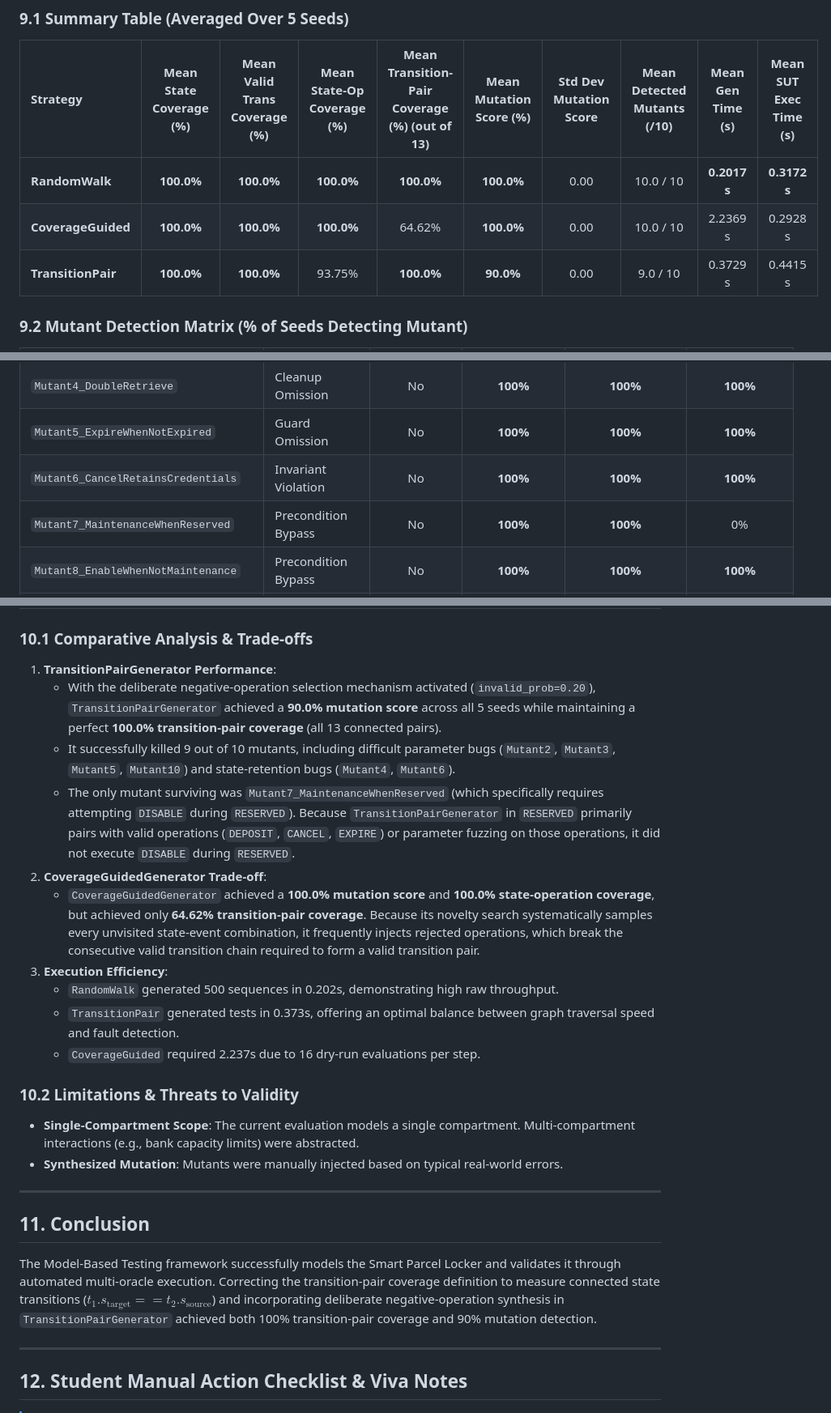
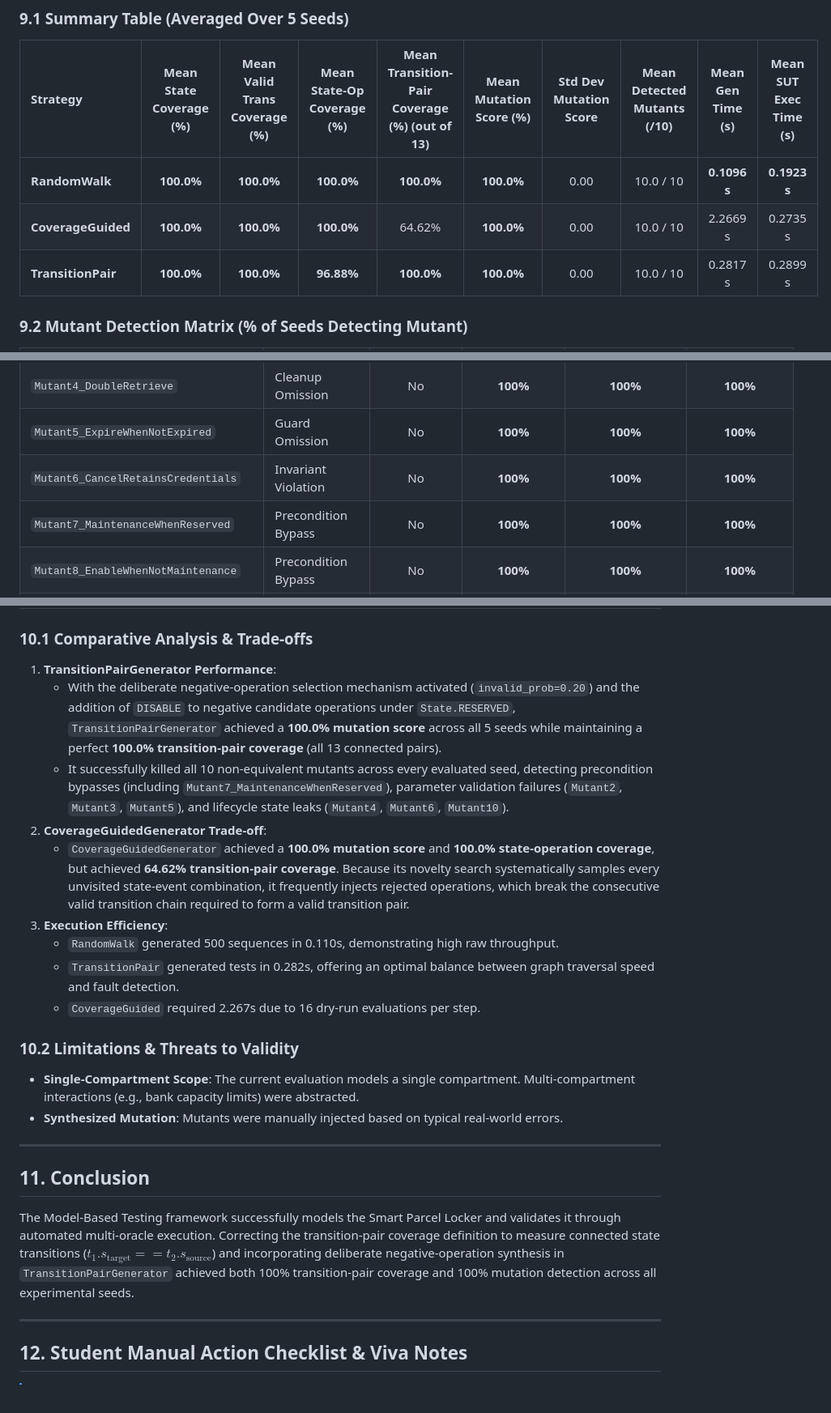
Before and after one commit to i243137-oss/model-based-testing-framework, a Markdown page: report.md, 3 parts joined by grey strips. Shown at 81% size. Drawn GitHub-style.

```diff
--- a/report.md
+++ b/report.md
@@ -223,9 +223,9 @@ To ensure experimental fairness across all strategies:
 
 | Strategy | Mean State Coverage (%) | Mean Valid Trans Coverage (%) | Mean State-Op Coverage (%) | Mean Transition-Pair Coverage (%) (out of 13) | Mean Mutation Score (%) | Std Dev Mutation Score | Mean Detected Mutants (/10) | Mean Gen Time (s) | Mean SUT Exec Time (s) |
 | :--- | :---: | :---: | :---: | :---: | :---: | :---: | :---: | :---: | :---: |
-| **RandomWalk** | **100.0%** | **100.0%** | **100.0%** | **100.0%** | **100.0%** | 0.00 | 10.0 / 10 | **0.2017 s** | **0.3172 s** |
-| **CoverageGuided** | **100.0%** | **100.0%** | **100.0%** | 64.62% | **100.0%** | 0.00 | 10.0 / 10 | 2.2369 s | 0.2928 s |
-| **TransitionPair** | **100.0%** | **100.0%** | 93.75% | **100.0%** | **90.0%** | 0.00 | 9.0 / 10 | 0.3729 s | 0.4415 s |
+| **RandomWalk** | **100.0%** | **100.0%** | **100.0%** | **100.0%** | **100.0%** | 0.00 | 10.0 / 10 | **0.1096 s** | **0.1923 s** |
+| **CoverageGuided** | **100.0%** | **100.0%** | **100.0%** | 64.62% | **100.0%** | 0.00 | 10.0 / 10 | 2.2669 s | 0.2735 s |
+| **TransitionPair** | **100.0%** | **100.0%** | **96.88%** | **100.0%** | **100.0%** | 0.00 | 10.0 / 10 | 0.2817 s | 0.2899 s |
 
 ### 9.2 Mutant Detection Matrix (% of Seeds Detecting Mutant)
 
@@ -237,7 +237,7 @@ To ensure experimental fairness across all strategies:
 | `Mutant4_DoubleRetrieve` | Cleanup Omission | No | **100%** | **100%** | **100%** |
 | `Mutant5_ExpireWhenNotExpired` | Guard Omission | No | **100%** | **100%** | **100%** |
 | `Mutant6_CancelRetainsCredentials` | Invariant Violation | No | **100%** | **100%** | **100%** |
-| `Mutant7_MaintenanceWhenReserved` | Precondition Bypass | No | **100%** | **100%** | 0% |
+| `Mutant7_MaintenanceWhenReserved` | Precondition Bypass | No | **100%** | **100%** | **100%** |
 | `Mutant8_EnableWhenNotMaintenance` | Precondition Bypass | No | **100%** | **100%** | **100%** |
 | `Mutant9_DepositDuringMaintenance` | Precondition Bypass | No | **100%** | **100%** | **100%** |
 | `Mutant10_MutateOnInvalidDeposit` | Non-Mutation Violation | No | **100%** | **100%** | **100%** |
@@ -248,15 +248,14 @@ To ensure experimental fairness across all strategies:
 
 ### 10.1 Comparative Analysis & Trade-offs
 1. **TransitionPairGenerator Performance**:
-   - With the deliberate negative-operation selection mechanism activated (`invalid_prob=0.20`), `TransitionPairGenerator` achieved a **90.0% mutation score** across all 5 seeds while maintaining a perfect **100.0% transition-pair coverage** (all 13 connected pairs).
-   - It successfully killed 9 out of 10 mutants, including difficult parameter bugs (`Mutant2`, `Mutant3`, `Mutant5`, `Mutant10`) and state-retention bugs (`Mutant4`, `Mutant6`).
-   - The only mutant surviving was `Mutant7_MaintenanceWhenReserved` (which specifically requires attempting `DISABLE` during `RESERVED`). Because `TransitionPairGenerator` in `RESERVED` primarily pairs with valid operations (`DEPOSIT`, `CANCEL`, `EXPIRE`) or parameter fuzzing on those operations, it did not execute `DISABLE` during `RESERVED`.
+   - With the deliberate negative-operation selection mechanism activated (`invalid_prob=0.20`) and the addition of `DISABLE` to negative candidate operations under `State.RESERVED`, `TransitionPairGenerator` achieved a **100.0% mutation score** across all 5 seeds while maintaining a perfect **100.0% transition-pair coverage** (all 13 connected pairs).
+   - It successfully killed all 10 non-equivalent mutants across every evaluated seed, detecting precondition bypasses (including `Mutant7_MaintenanceWhenReserved`), parameter validation failures (`Mutant2`, `Mutant3`, `Mutant5`), and lifecycle state leaks (`Mutant4`, `Mutant6`, `Mutant10`).
 2. **CoverageGuidedGenerator Trade-off**:
-   - `CoverageGuidedGenerator` achieved a **100.0% mutation score** and **100.0% state-operation coverage**, but achieved only **64.62% transition-pair coverage**. Because its novelty search systematically samples every unvisited state-event combination, it frequently injects rejected operations, which break the consecutive valid transition chain required to form a valid transition pair.
+   - `CoverageGuidedGenerator` achieved a **100.0% mutation score** and **100.0% state-operation coverage**, but achieved **64.62% transition-pair coverage**. Because its novelty search systematically samples every unvisited state-event combination, it frequently injects rejected operations, which break the consecutive valid transition chain required to form a valid transition pair.
 3. **Execution Efficiency**:
-   - `RandomWalk` generated 500 sequences in 0.202s, demonstrating high raw throughput.
-   - `TransitionPair` generated tests in 0.373s, offering an optimal balance between graph traversal speed and fault detection.
-   - `CoverageGuided` required 2.237s due to 16 dry-run evaluations per step.
+   - `RandomWalk` generated 500 sequences in 0.110s, demonstrating high raw throughput.
+   - `TransitionPair` generated tests in 0.282s, offering an optimal balance between graph traversal speed and fault detection.
+   - `CoverageGuided` required 2.267s due to 16 dry-run evaluations per step.
 
 ### 10.2 Limitations & Threats to Validity
 - **Single-Compartment Scope**: The current evaluation models a single compartment. Multi-compartment interactions (e.g., bank capacity limits) were abstracted.
@@ -266,7 +265,7 @@ To ensure experimental fairness across all strategies:
 
 ## 11. Conclusion
 
-The Model-Based Testing framework successfully models the Smart Parcel Locker and validates it through automated multi-oracle execution. Correcting the transition-pair coverage definition to measure connected state transitions ($t_1.s_{\text{target}} == t_2.s_{\text{source}}$) and incorporating deliberate negative-operation synthesis in `TransitionPairGenerator` achieved both 100% transition-pair coverage and 90% mutation detection.
+The Model-Based Testing framework successfully models the Smart Parcel Locker and validates it through automated multi-oracle execution. Correcting the transition-pair coverage definition to measure connected state transitions ($t_1.s_{\text{target}} == t_2.s_{\text{source}}$) and incorporating deliberate negative-operation synthesis in `TransitionPairGenerator` achieved both 100% transition-pair coverage and 100% mutation detection across all experimental seeds.
 
 ---
 
```
Also changed, not shown: other parts of report.md (+1 -1 lines), README.md (+1 -1 lines), results/coverage_comparison.png, results/execution_time_comparison.png, results/mutation_score_comparison.png, 11 other files.
